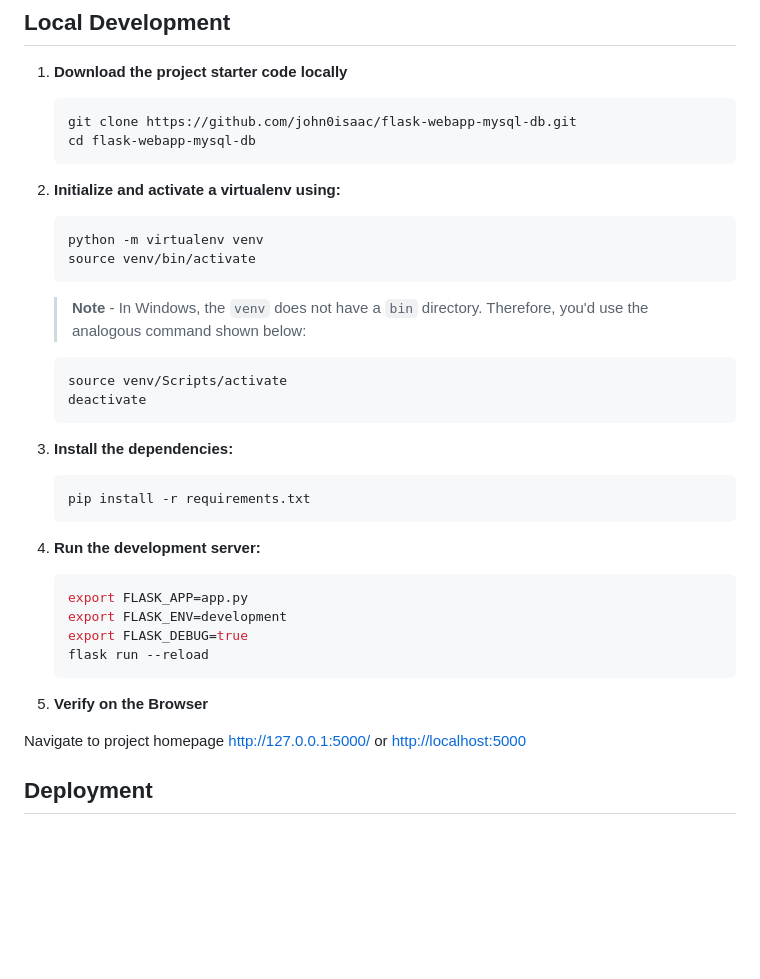
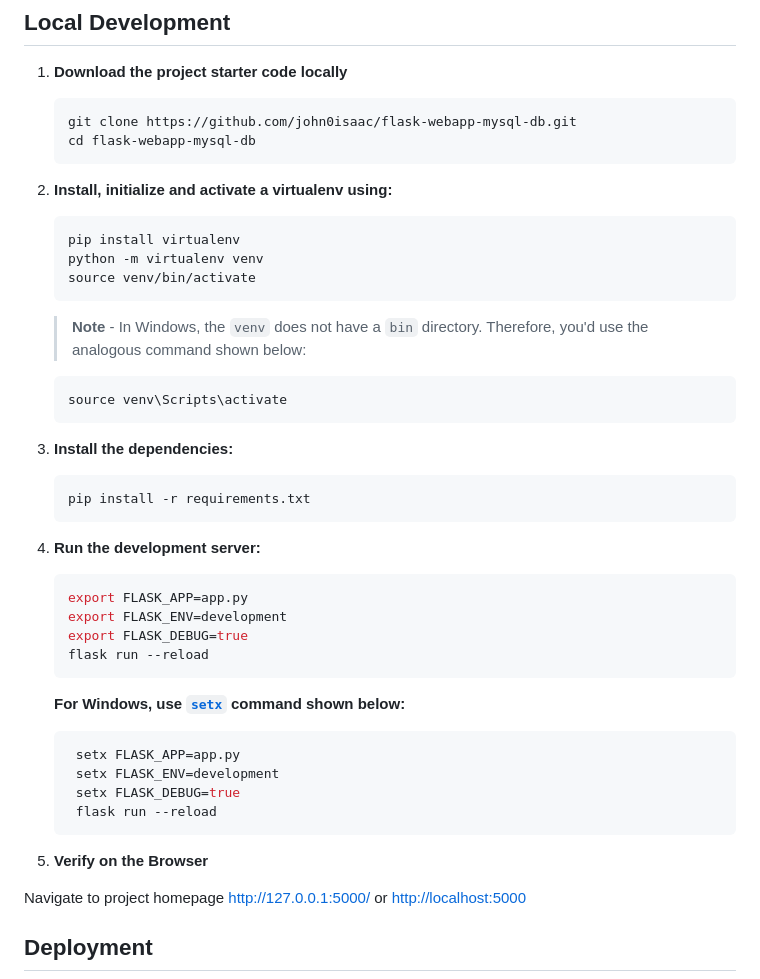
Before and after one commit to mdasifiqbal/flask-webapp-mysql-db, a Markdown page: README.md, the part around the change. Drawn GitHub-style; blank space fills up the shorter version.

Commit message:
fix-readme-windows (#13)

````diff
--- a/README.md
+++ b/README.md
@@ -20,9 +20,10 @@ The project is designed for deployment on Azure App Service with a MySQL flexibl
     cd flask-webapp-mysql-db
     ```
 
-2. **Initialize and activate a virtualenv using:**
+2. **Install, initialize and activate a virtualenv using:**
 
     ```bash
+    pip install virtualenv
     python -m virtualenv venv
     source venv/bin/activate
     ```
@@ -30,8 +31,7 @@ The project is designed for deployment on Azure App Service with a MySQL flexibl
     >**Note** - In Windows, the `venv` does not have a `bin` directory. Therefore, you'd use the analogous command shown below:
 
     ```bash
-    source venv/Scripts/activate
-    deactivate
+    source venv\Scripts\activate
     ```
 
 3. **Install the dependencies:**
@@ -48,8 +48,15 @@ The project is designed for deployment on Azure App Service with a MySQL flexibl
     export FLASK_DEBUG=true
     flask run --reload
     ```
+    **For Windows, use [`setx`](https://learn.microsoft.com/windows-server/administration/windows-commands/setx) command shown below:**
+   ```powershell
+    setx FLASK_APP=app.py
+    setx FLASK_ENV=development
+    setx FLASK_DEBUG=true
+    flask run --reload
+    ```
 
-5. **Verify on the Browser**
+6. **Verify on the Browser**
 
 Navigate to project homepage [http://127.0.0.1:5000/](http://127.0.0.1:5000/) or [http://localhost:5000](http://localhost:5000)
 
````
